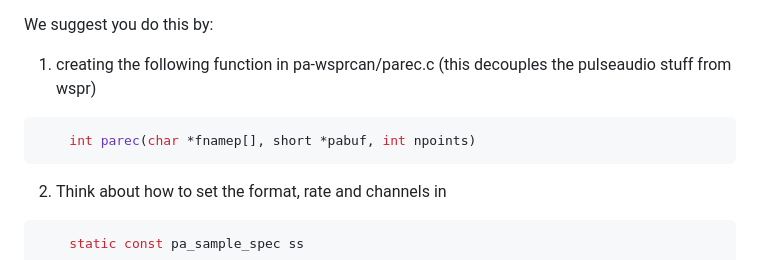
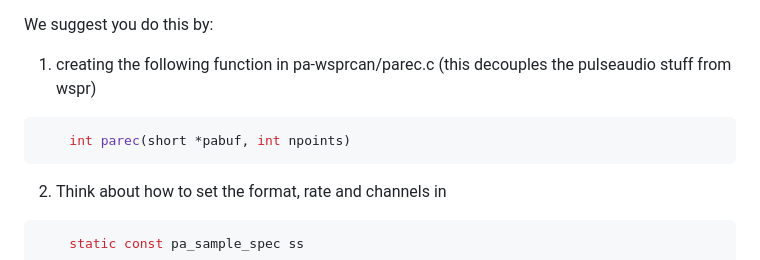
Before and after one commit to phwl/elec3607-lab, a Markdown page: labs/lab5-wspr/README.md, the part around the change. GitHub-like rendering.

Commit message:
remove mysink

````diff
--- a/labs/lab5-wspr/README.md
+++ b/labs/lab5-wspr/README.md
@@ -104,7 +104,7 @@
 We suggest you do this by:
  1. creating the following function in pa-wsprcan/parec.c (this decouples the pulseaudio stuff from wspr)
 ```C
-	int parec(char *fnamep[], short *pabuf, int npoints)
+	int parec(short *pabuf, int npoints)
 ```
  2. Think about how to set the format, rate and channels in
 ```C
````
